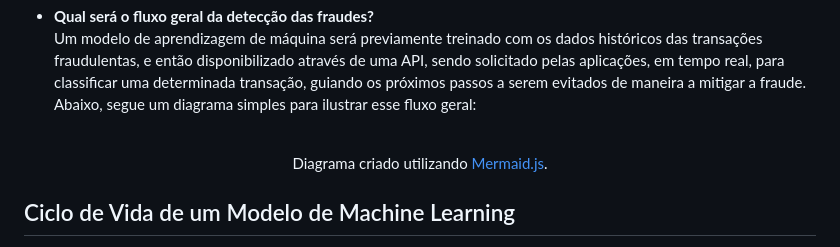
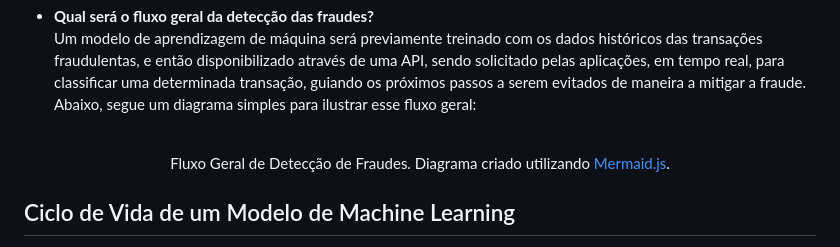
Before and after one commit to gprzy/real-time-fraud-detection, a Markdown page: README.md, the part around the change printed below. Rendered like a GitHub page.

```diff
--- a/README.md
+++ b/README.md
@@ -86,7 +86,7 @@ Existem inúmeras abordagens diferentes para diferentes tipos de problemas de ne
 
 <div align="center">
     <image src="images/fraud_detection_general_flow.png" width=60%>
-    <br> Diagrama criado utilizando <a href="https://mermaid.js.org/">Mermaid.js</a>.
+    <br> Fluxo Geral de Detecção de Fraudes. Diagrama criado utilizando <a href="https://mermaid.js.org/">Mermaid.js</a>.
 </div>
 
 ## Ciclo de Vida de um Modelo de Machine Learning
```
Also changed, not shown: other parts of README.md (+1 -1 lines).
